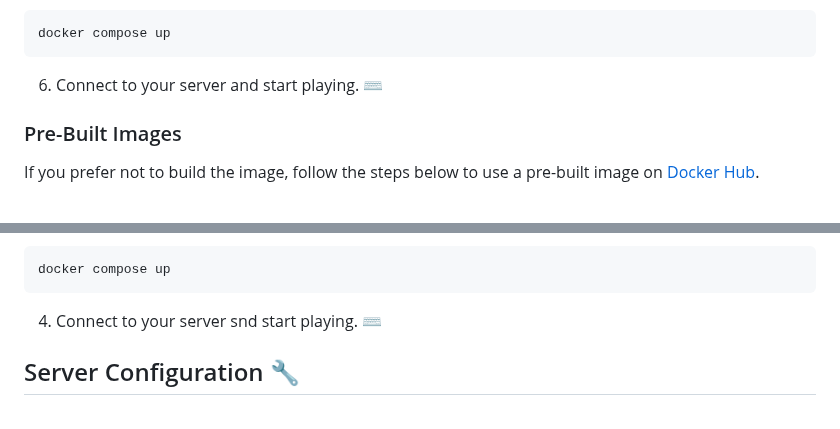
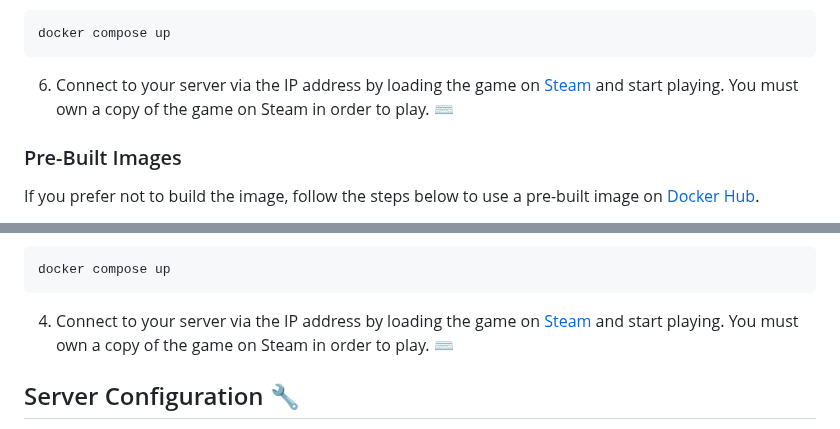
Before and after one commit to JamesIves/hlds-docker, a Markdown page: README.md, 2 parts joined by grey strips. Drawn GitHub-style.

Commit message:
docs: improve messaging about ownership

````diff
--- a/README.md
+++ b/README.md
@@ -54,7 +54,7 @@ services:
 docker compose up
 ```
 
-6. Connect to your server and start playing. ⌨️
+6. Connect to your server via the IP address by loading the game on [Steam](https://store.steampowered.com/) and start playing. You must own a copy of the game on Steam in order to play. ⌨️
 
 ### Pre-Built Images
 
@@ -102,7 +102,7 @@ services:
 docker compose up
 ```
 
-4. Connect to your server snd start playing. ⌨️
+4. Connect to your server via the IP address by loading the game on [Steam](https://store.steampowered.com/) and start playing. You must own a copy of the game on Steam in order to play. ⌨️
 
 ## Server Configuration 🔧
 
````
